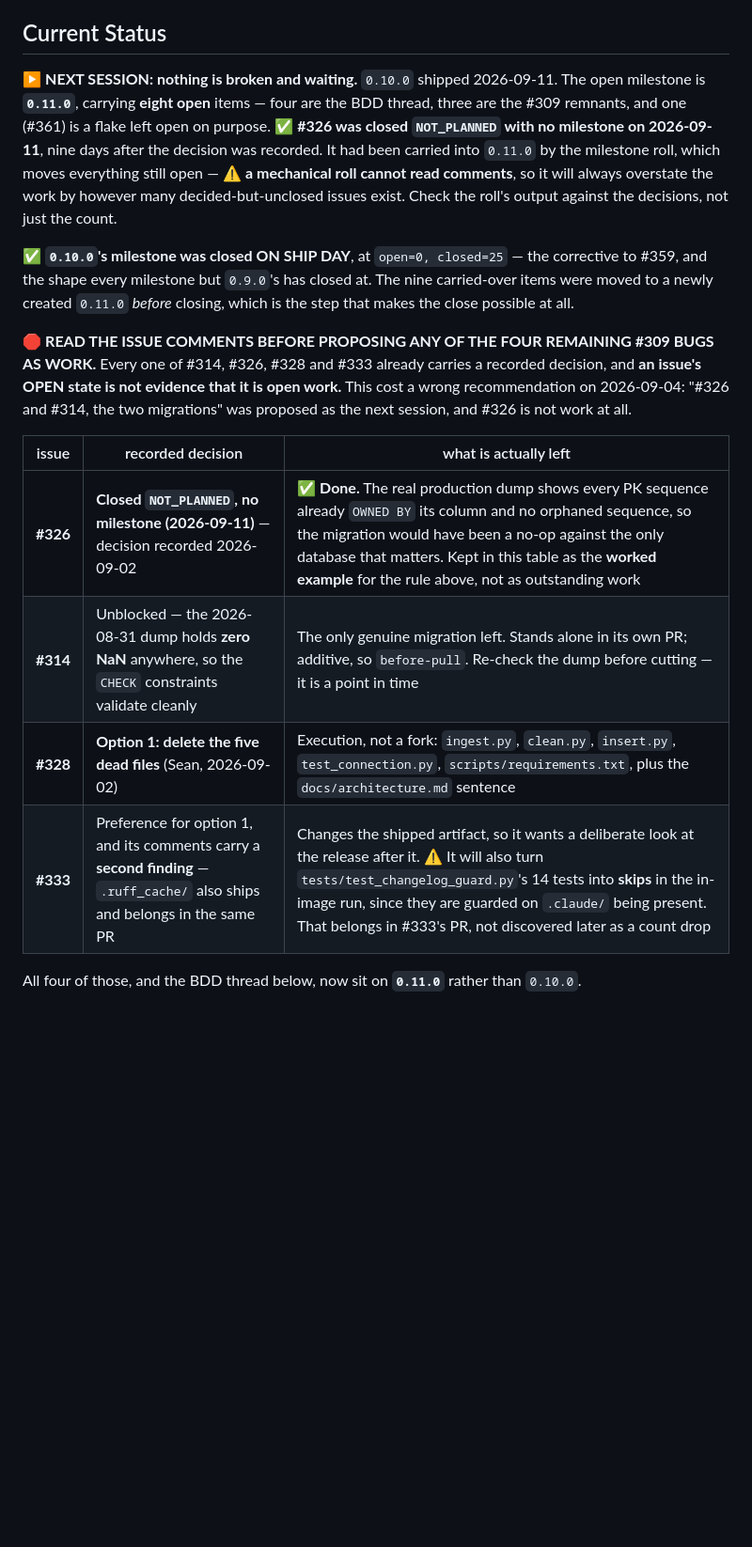
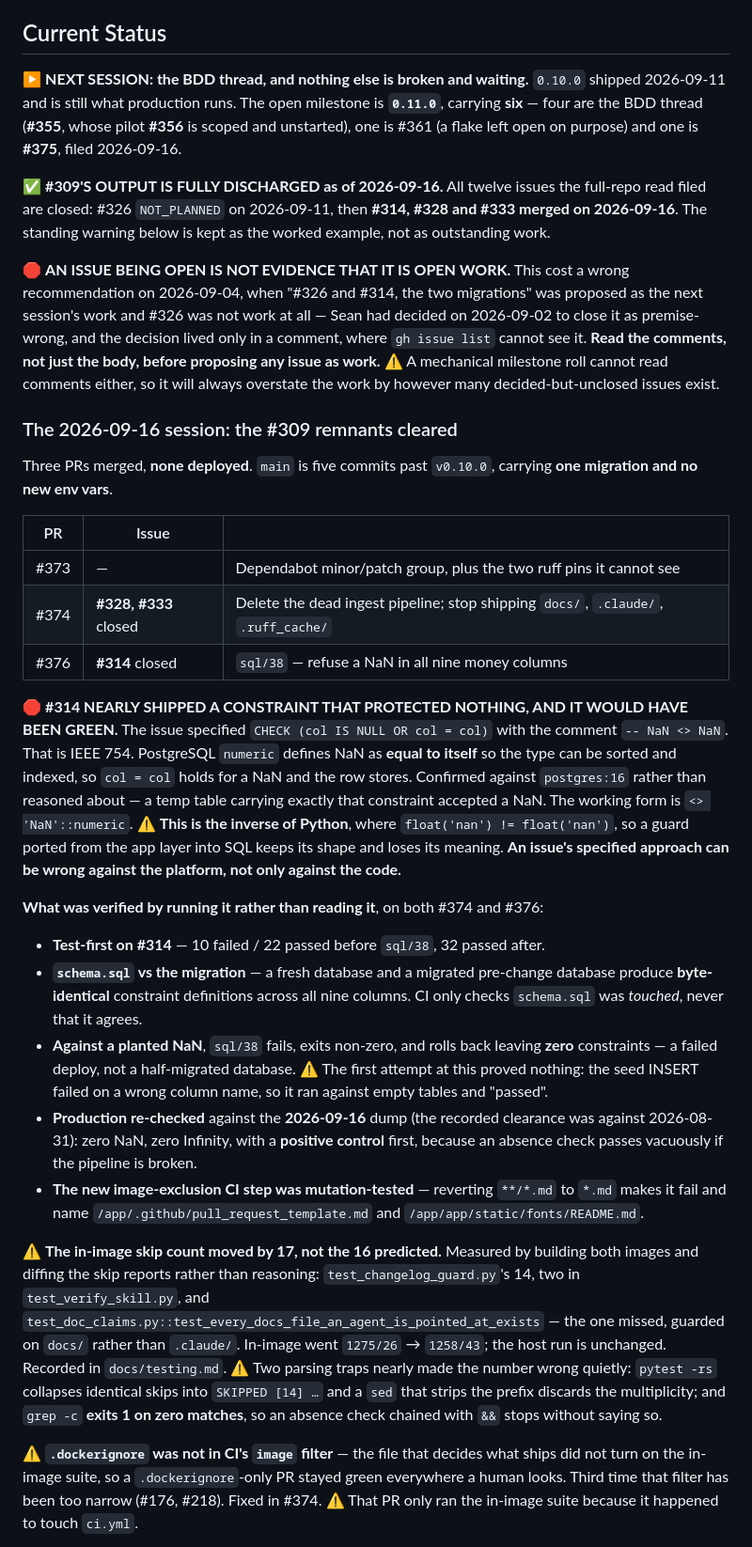
Before and after one commit to CaddisMaster/budget-buddy, a Markdown page: docs/status.md, the part around one of its changes. Shown at 94% size. GitHub-like rendering; blank space fills up the shorter version.

Commit message:
Record the 2026-09-16 session, and the platform-premise rule (#377)
`docs/status.md` and CLAUDE.md's status block both still described #314,
#328 and #333 as outstanding. All three merged tonight, which discharges
#309's output entirely — the read closed 2026-08-31 and its last four
issues are now closed.

The finding promoted to a standing rule: an issue's specified FIX can be
wrong against the platform, not only against the code. #314 specified
`CHECK (col = col)` on the premise that `NaN <> NaN` — true in IEEE 754,
false in PostgreSQL `numeric`, which defines NaN as equal to itself so
the type can be sorted and indexed. Verified against postgres:16: that
constraint accepts a NaN and stores it. `docs/gotchas.md` carries the
SQL rule (it landed with the migration in #376); this adds the general
shape to CLAUDE.md beside the existing "an issue being open is not
evidence that it is open work".

Also recorded: the skip count moved by 17 rather than the predicted 16
and how it was measured; the two parsing traps that make such a count
wrong quietly; `.dockerignore` missing from CI's image filter, the third
time that filter has been too narrow; and #375.

The existing "read the comments before proposing work" block is kept now
that its examples are all closed — it is the durable rule, and #326 is
still its worked example.

Closes #377

Co-Authored-By: Claude Opus 5 <noreply@anthropic.com>
Claude-Session: https://claude.ai/code/session_01WcrRngtcenYcGigFTxkWMa

```diff
--- a/docs/status.md
+++ b/docs/status.md
@@ -5,29 +5,69 @@
 
 ## Current Status
 
-▶️ **NEXT SESSION: nothing is broken and waiting.** `0.10.0` shipped 2026-09-11. The open
-milestone is **`0.11.0`**, carrying **eight open** items — four are the BDD thread, three are the
-#309 remnants, and one (#361) is a flake left open on purpose. ✅ **#326 was closed `NOT_PLANNED`
-with no milestone on 2026-09-11**, nine days after the decision was recorded. It had been carried
-into `0.11.0` by the milestone roll, which moves everything still open — ⚠️ **a mechanical roll
-cannot read comments**, so it will always overstate the work by however many decided-but-unclosed
-issues exist. Check the roll's output against the decisions, not just the count.
+▶️ **NEXT SESSION: the BDD thread, and nothing else is broken and waiting.** `0.10.0` shipped
+2026-09-11 and is still what production runs. The open milestone is **`0.11.0`**, carrying **six**
+— four are the BDD thread (**#355**, whose pilot **#356** is scoped and unstarted), one is #361
+(a flake left open on purpose) and one is **#375**, filed 2026-09-16.
 
-✅ **`0.10.0`'s milestone was closed ON SHIP DAY**, at `open=0, closed=25` — the corrective to
-#359, and the shape every milestone but `0.9.0`'s has closed at. The nine carried-over items were
-moved to a newly created `0.11.0` *before* closing, which is the step that makes the close possible
-at all.
+✅ **#309'S OUTPUT IS FULLY DISCHARGED as of 2026-09-16.** All twelve issues the full-repo read
+filed are closed: #326 `NOT_PLANNED` on 2026-09-11, then **#314, #328 and #333 merged on
+2026-09-16**. The standing warning below is kept as the worked example, not as outstanding work.
 
-🛑 **READ THE ISSUE COMMENTS BEFORE PROPOSING ANY OF THE FOUR REMAINING #309 BUGS AS WORK.** Every
-one of #314, #326, #328 and #333 already carries a recorded decision, and **an issue's OPEN state
-is not evidence that it is open work.** This cost a wrong recommendation on 2026-09-04: "#326 and
-#314, the two migrations" was proposed as the next session, and #326 is not work at all.
+🛑 **AN ISSUE BEING OPEN IS NOT EVIDENCE THAT IT IS OPEN WORK.** This cost a wrong recommendation
+on 2026-09-04, when "#326 and #314, the two migrations" was proposed as the next session's work and
+#326 was not work at all — Sean had decided on 2026-09-02 to close it as premise-wrong, and the
+decision lived only in a comment, where `gh issue list` cannot see it. **Read the comments, not just
+the body, before proposing any issue as work.** ⚠️ A mechanical milestone roll cannot read comments
+either, so it will always overstate the work by however many decided-but-unclosed issues exist.
 
-| issue | recorded decision | what is actually left |
+### The 2026-09-16 session: the #309 remnants cleared
+
+Three PRs merged, **none deployed**. `main` is five commits past `v0.10.0`, carrying **one
+migration and no new env vars**.
+
+| PR | Issue | |
 |---|---|---|
-| **#326** | **Closed `NOT_PLANNED`, no milestone (2026-09-11)** — decision recorded 2026-09-02 | ✅ **Done.** The real production dump shows every PK sequence already `OWNED BY` its column and no orphaned sequence, so the migration would have been a no-op against the only database that matters. Kept in this table as the **worked example** for the rule above, not as outstanding work |
-| **#314** | Unblocked — the 2026-08-31 dump holds **zero NaN** anywhere, so the `CHECK` constraints validate cleanly | The only genuine migration left. Stands alone in its own PR; additive, so `before-pull`. Re-check the dump before cutting — it is a point in time |
-| **#328** | **Option 1: delete the five dead files** (Sean, 2026-09-02) | Execution, not a fork: `ingest.py`, `clean.py`, `insert.py`, `test_connection.py`, `scripts/requirements.txt`, plus the `docs/architecture.md` sentence |
-| **#333** | Preference for option 1, and its comments carry a **second finding** — `.ruff_cache/` also ships and belongs in the same PR | Changes the shipped artifact, so it wants a deliberate look at the release after it. ⚠️ It will also turn `tests/test_changelog_guard.py`'s 14 tests into **skips** in the in-image run, since they are guarded on `.claude/` being present. That belongs in #333's PR, not discovered later as a count drop |
+| #373 | — | Dependabot minor/patch group, plus the two ruff pins it cannot see |
+| #374 | **#328, #333** closed | Delete the dead ingest pipeline; stop shipping `docs/`, `.claude/`, `.ruff_cache/` |
+| #376 | **#314** closed | `sql/38` — refuse a NaN in all nine money columns |
 
-All four of those, and the BDD thread below, now sit on **`0.11.0`** rather than `0.10.0`.
+🛑 **#314 NEARLY SHIPPED A CONSTRAINT THAT PROTECTED NOTHING, AND IT WOULD HAVE BEEN GREEN.** The
+issue specified `CHECK (col IS NULL OR col = col)` with the comment `-- NaN <> NaN`. That is IEEE
+754. PostgreSQL `numeric` defines NaN as **equal to itself** so the type can be sorted and indexed,
+so `col = col` holds for a NaN and the row stores. Confirmed against `postgres:16` rather than
+reasoned about — a temp table carrying exactly that constraint accepted a NaN. The working form is
+`<> 'NaN'::numeric`. ⚠️ **This is the inverse of Python**, where `float('nan') != float('nan')`, so
+a guard ported from the app layer into SQL keeps its shape and loses its meaning. **An issue's
+specified approach can be wrong against the platform, not only against the code.**
+
+**What was verified by running it rather than reading it**, on both #374 and #376:
+
+- **Test-first on #314** — 10 failed / 22 passed before `sql/38`, 32 passed after.
+- **`schema.sql` vs the migration** — a fresh database and a migrated pre-change database produce
+  **byte-identical** constraint definitions across all nine columns. CI only checks `schema.sql`
+  was *touched*, never that it agrees.
+- **Against a planted NaN**, `sql/38` fails, exits non-zero, and rolls back leaving **zero**
+  constraints — a failed deploy, not a half-migrated database. ⚠️ The first attempt at this proved
+  nothing: the seed INSERT failed on a wrong column name, so it ran against empty tables and
+  "passed".
+- **Production re-checked** against the **2026-09-16** dump (the recorded clearance was against
+  2026-08-31): zero NaN, zero Infinity, with a **positive control** first, because an absence check
+  passes vacuously if the pipeline is broken.
+- **The new image-exclusion CI step was mutation-tested** — reverting `**/*.md` to `*.md` makes it
+  fail and name `/app/.github/pull_request_template.md` and `/app/app/static/fonts/README.md`.
+
+⚠️ **The in-image skip count moved by 17, not the 16 predicted.** Measured by building both images
+and diffing the skip reports rather than reasoning: `test_changelog_guard.py`'s 14, two in
+`test_verify_skill.py`, and `test_doc_claims.py::test_every_docs_file_an_agent_is_pointed_at_exists`
+— the one missed, guarded on `docs/` rather than `.claude/`. In-image went `1275/26` → `1258/43`;
+the host run is unchanged. Recorded in `docs/testing.md`. ⚠️ Two parsing traps nearly made the
+number wrong quietly: `pytest -rs` collapses identical skips into `SKIPPED [14] …` and a `sed` that
+strips the prefix discards the multiplicity; and `grep -c` **exits 1 on zero matches**, so an
+absence check chained with `&&` stops without saying so.
+
+⚠️ **`.dockerignore` was not in CI's `image` filter** — the file that decides what ships did not
+turn on the in-image suite, so a `.dockerignore`-only PR stayed green everywhere a human looks.
+Third time that filter has been too narrow (#176, #218). Fixed in #374. ⚠️ That PR only ran the
+in-image suite because it happened to touch `ci.yml`.
+
```
Also changed, not shown: other parts of docs/status.md (+15 -0 lines), CLAUDE.md (+21 -15 lines).
